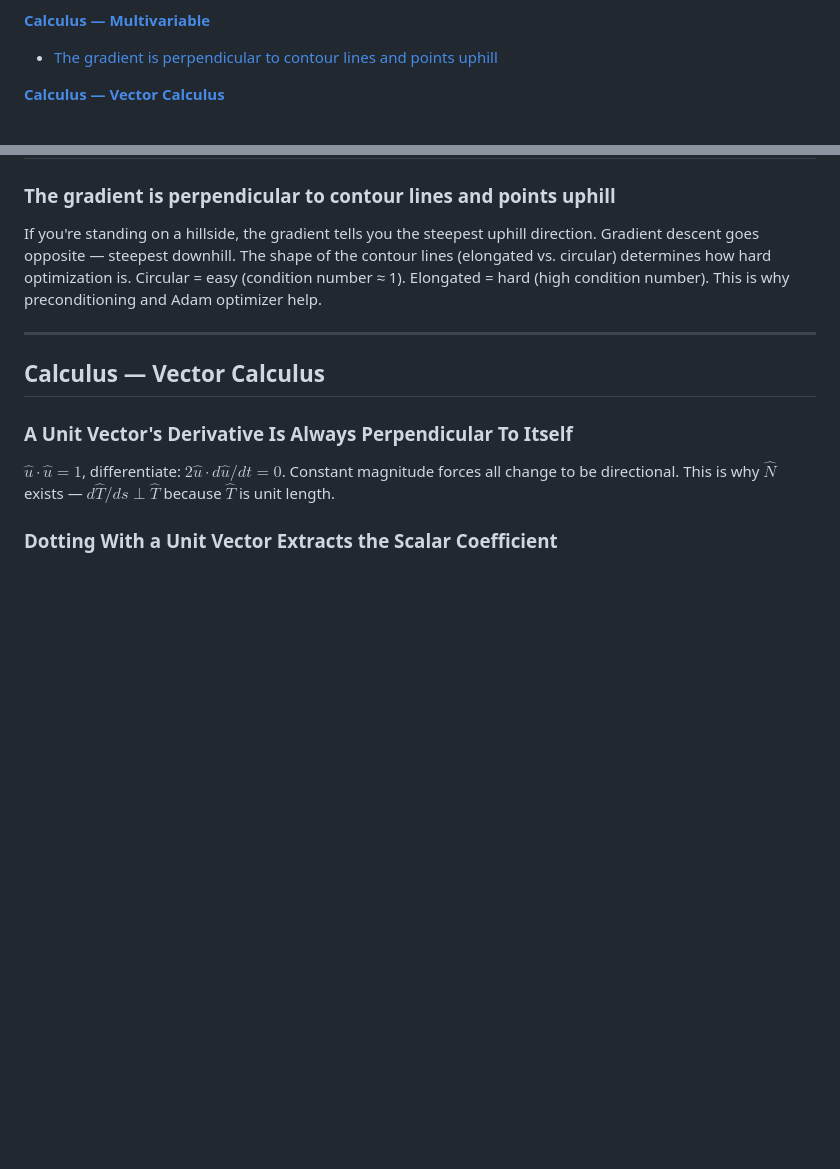
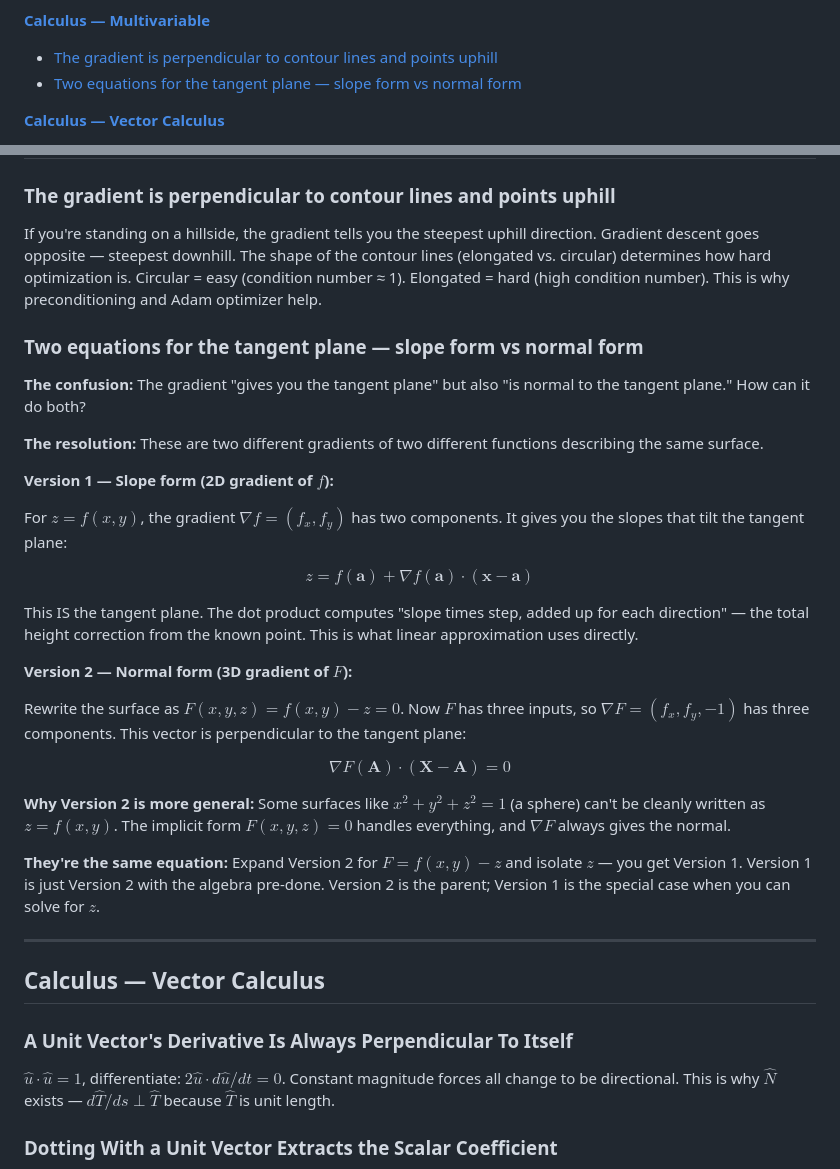
Before and after one commit to Kaxitron/research_plan, a Markdown page: resources/intuition-notebook.md, 2 parts joined by grey strips. GitHub-like rendering; blank space fills up the shorter version.

Commit message:
Add intuition entry: two tangent plane equations (slope form vs normal form)

```diff
--- a/resources/intuition-notebook.md
+++ b/resources/intuition-notebook.md
@@ -54,6 +54,7 @@
 
 **[Calculus — Multivariable](#calculus--multivariable)**
 - [The gradient is perpendicular to contour lines and points uphill](#the-gradient-is-perpendicular-to-contour-lines-and-points-uphill)
+- [Two equations for the tangent plane — slope form vs normal form](#two-equations-for-the-tangent-plane--slope-form-vs-normal-form)
 
 **[Calculus — Vector Calculus](#calculus--vector-calculus)**
 - [A Unit Vector's Derivative Is Always Perpendicular To Itself](#a-unit-vectors-derivative-is-always-perpendicular-to-itself)
@@ -459,6 +460,31 @@ $\frac{dy}{dt} = ky$ → $y = e^{kt}y(0)$. $\frac{d\mathbf{x}}{dt} = A\mathbf{x}
 ### The gradient is perpendicular to contour lines and points uphill
 If you're standing on a hillside, the gradient tells you the steepest uphill direction. Gradient descent goes opposite — steepest downhill. The shape of the contour lines (elongated vs. circular) determines how hard optimization is. Circular = easy (condition number ≈ 1). Elongated = hard (high condition number). This is why preconditioning and Adam optimizer help.
 
+
+### Two equations for the tangent plane — slope form vs normal form
+
+**The confusion:** The gradient "gives you the tangent plane" but also "is normal to the tangent plane." How can it do both?
+
+**The resolution:** These are two different gradients of two different functions describing the same surface.
+
+**Version 1 — Slope form (2D gradient of $f$):**
+
+For $z = f(x,y)$, the gradient $\nabla f = (f_x, f_y)$ has two components. It gives you the slopes that tilt the tangent plane:
+
+$$z = f(\mathbf{a}) + \nabla f(\mathbf{a}) \cdot (\mathbf{x} - \mathbf{a})$$
+
+This IS the tangent plane. The dot product computes "slope times step, added up for each direction" — the total height correction from the known point. This is what linear approximation uses directly.
+
+**Version 2 — Normal form (3D gradient of $F$):**
+
+Rewrite the surface as $F(x,y,z) = f(x,y) - z = 0$. Now $F$ has three inputs, so $\nabla F = (f_x, f_y, -1)$ has three components. This vector is perpendicular to the tangent plane:
+
+$$\nabla F(\mathbf{A}) \cdot (\mathbf{X} - \mathbf{A}) = 0$$
+
+**Why Version 2 is more general:** Some surfaces like $x^2 + y^2 + z^2 = 1$ (a sphere) can't be cleanly written as $z = f(x,y)$. The implicit form $F(x,y,z) = 0$ handles everything, and $\nabla F$ always gives the normal.
+
+**They're the same equation:** Expand Version 2 for $F = f(x,y) - z$ and isolate $z$ — you get Version 1. Version 1 is just Version 2 with the algebra pre-done. Version 2 is the parent; Version 1 is the special case when you can solve for $z$.
+
 ---
 
 ## Calculus — Vector Calculus
```
Also changed, not shown: other parts of resources/intuition-notebook.md (+1 -1 lines).
